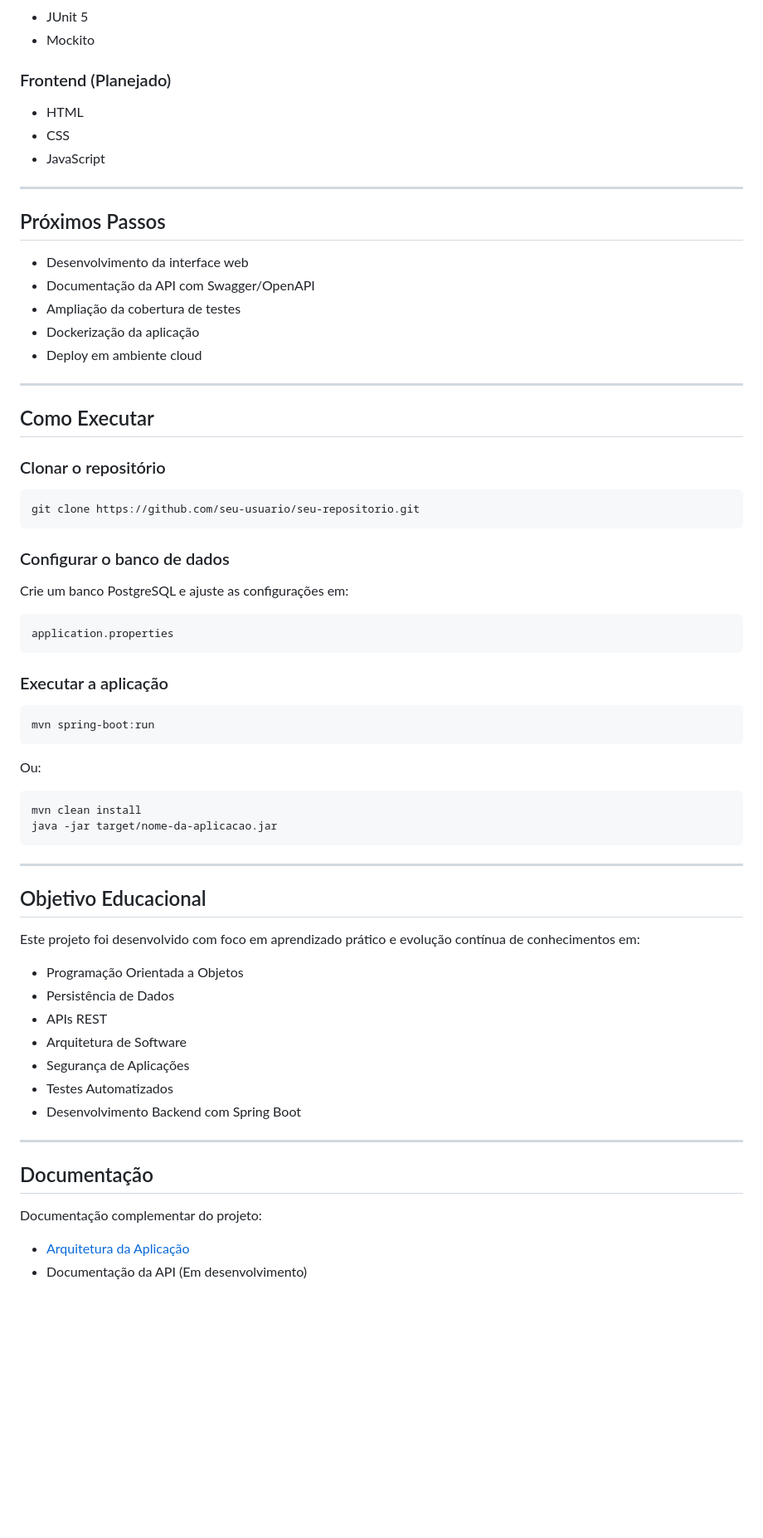
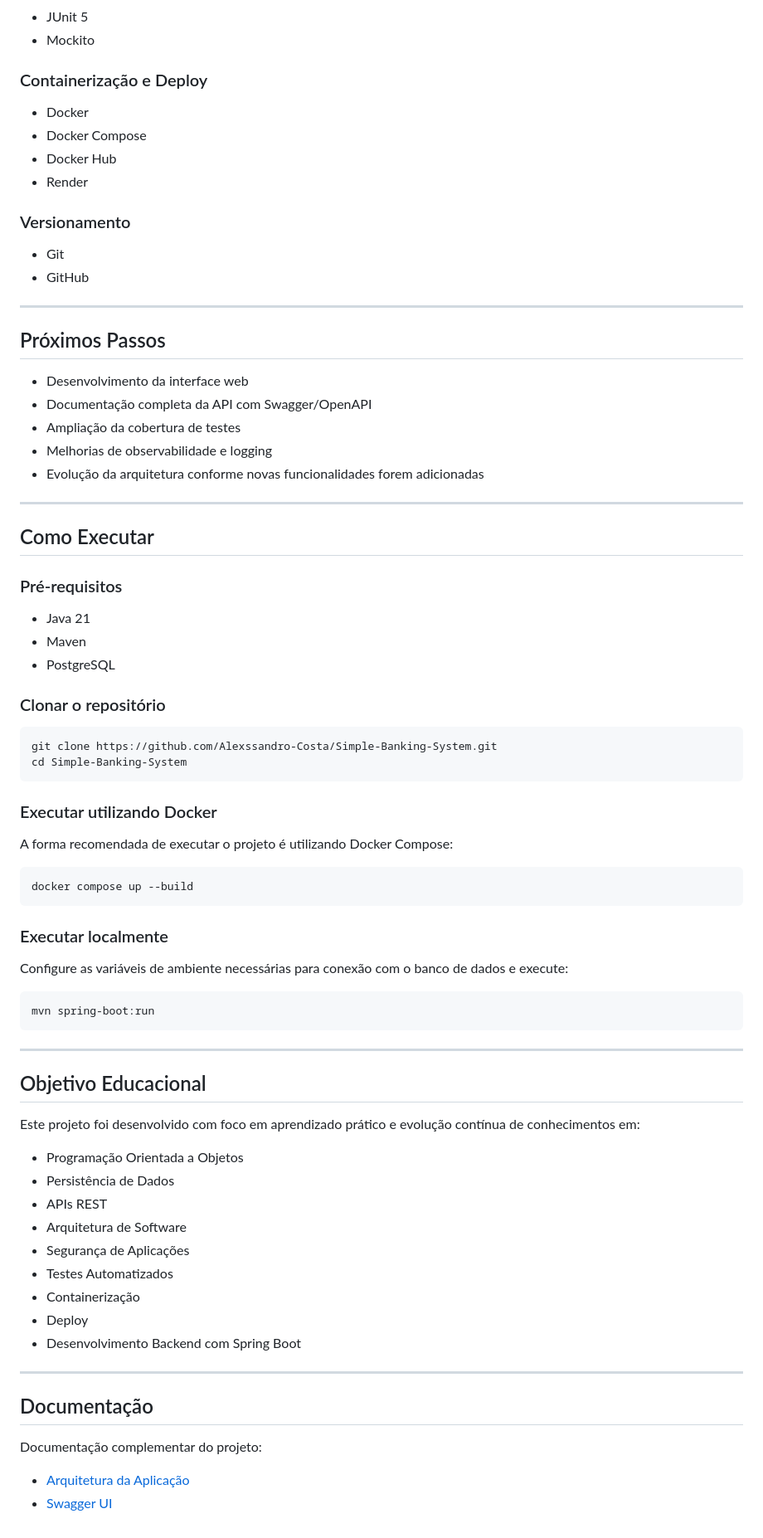
Before and after one commit to Alexssandro-Costa/Simple-Banking-System, a Markdown page: README.md, the part around one of its changes. Shown at 83% size. Drawn GitHub-style; blank space fills up the shorter version.

Commit message:
Revise README for project updates and clarity
Updated README to reflect project evolution, added sections on containerization and deployment, and improved clarity in various descriptions.

````diff
--- a/README.md
+++ b/README.md
@@ -213,51 +336,59 @@ Casos testados:
 * JUnit 5
 * Mockito
 
-### Frontend (Planejado)
+### Containerização e Deploy
 
-* HTML
-* CSS
-* JavaScript
+* Docker
+* Docker Compose
+* Docker Hub
+* Render
+
+### Versionamento
+
+* Git
+* GitHub
 
 ---
 
 ## Próximos Passos
 
 * Desenvolvimento da interface web
-* Documentação da API com Swagger/OpenAPI
+* Documentação completa da API com Swagger/OpenAPI
 * Ampliação da cobertura de testes
-* Dockerização da aplicação
-* Deploy em ambiente cloud
+* Melhorias de observabilidade e logging
+* Evolução da arquitetura conforme novas funcionalidades forem adicionadas
 
 ---
 
 ## Como Executar
 
+### Pré-requisitos
+
+* Java 21
+* Maven
+* PostgreSQL
+
 ### Clonar o repositório
 
 ```bash
-git clone https://github.com/seu-usuario/seu-repositorio.git
+git clone https://github.com/Alexssandro-Costa/Simple-Banking-System.git
+cd Simple-Banking-System
 ```
 
-### Configurar o banco de dados
+### Executar utilizando Docker
 
-Crie um banco PostgreSQL e ajuste as configurações em:
+A forma recomendada de executar o projeto é utilizando Docker Compose:
 
-```properties
-application.properties
+```bash
+docker compose up --build
 ```
 
-### Executar a aplicação
+### Executar localmente
+
+Configure as variáveis de ambiente necessárias para conexão com o banco de dados e execute:
 
 ```bash
 mvn spring-boot:run
-```
-
-Ou:
-
-```bash
-mvn clean install
-java -jar target/nome-da-aplicacao.jar
 ```
 
 ---
@@ -272,6 +403,8 @@ Este projeto foi desenvolvido com foco em aprendizado prático e evolução cont
 * Arquitetura de Software
 * Segurança de Aplicações
 * Testes Automatizados
+* Containerização
+* Deploy
 * Desenvolvimento Backend com Spring Boot
 
 ---
@@ -280,5 +413,5 @@ Este projeto foi desenvolvido com foco em aprendizado prático e evolução cont
 
 Documentação complementar do projeto:
 
-- [Arquitetura da Aplicação](ARCHITECTURE.md)
-- Documentação da API (Em desenvolvimento)
+* [Arquitetura da Aplicação](ARCHITECTURE.md)
+* [Swagger UI](https://sistema-bancario-simplificado.onrender.com/swagger-ui/index.html#/)
````
Also changed, not shown: other parts of README.md (+147 -24 lines).
